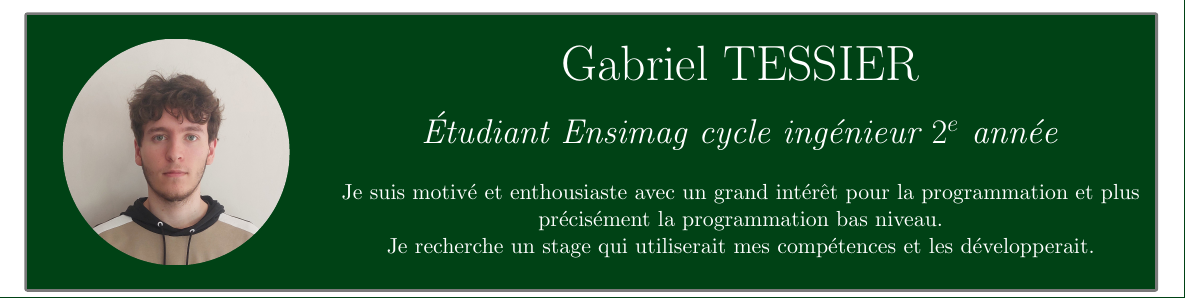
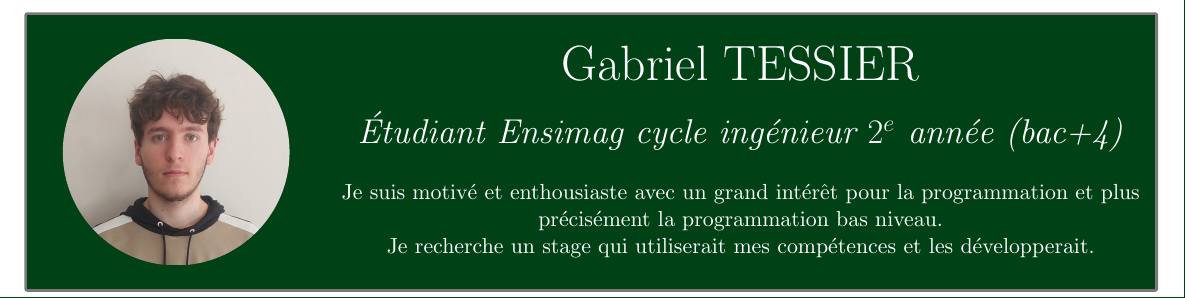
Before and after one commit to GabrielTessier/CV, a LaTeX CV (CV.tex): part of the page, cut so that both start at the same text. Compiled offline with pdfLaTeX.

Commit message:
ajout (bac+4) dans le titre

```diff
--- a/CV.tex
+++ b/CV.tex
@@ -38,7 +38,7 @@
     \begin{center}
       {\Huge{\textcolor{white}{Gabriel TESSIER}}}\\
       \vspace*{0.5cm}
-      {\LARGE{\textcolor{white}{\emph{Étudiant Ensimag cycle ingénieur $2^{e}$ année}}}}\\
+      {\LARGE{\textcolor{white}{\emph{Étudiant Ensimag cycle ingénieur $2^{e}$ année (bac+4)}}}}\\
       \vspace*{0.5cm}
       \textcolor{white}{Je suis motivé et enthousiaste avec un grand intérêt pour la programmation et plus précisément la programmation bas niveau.\\Je recherche un stage qui utiliserait mes compétences et les développerait.}
     \end{center}
```
Also changed, not shown: CV.pdf.
